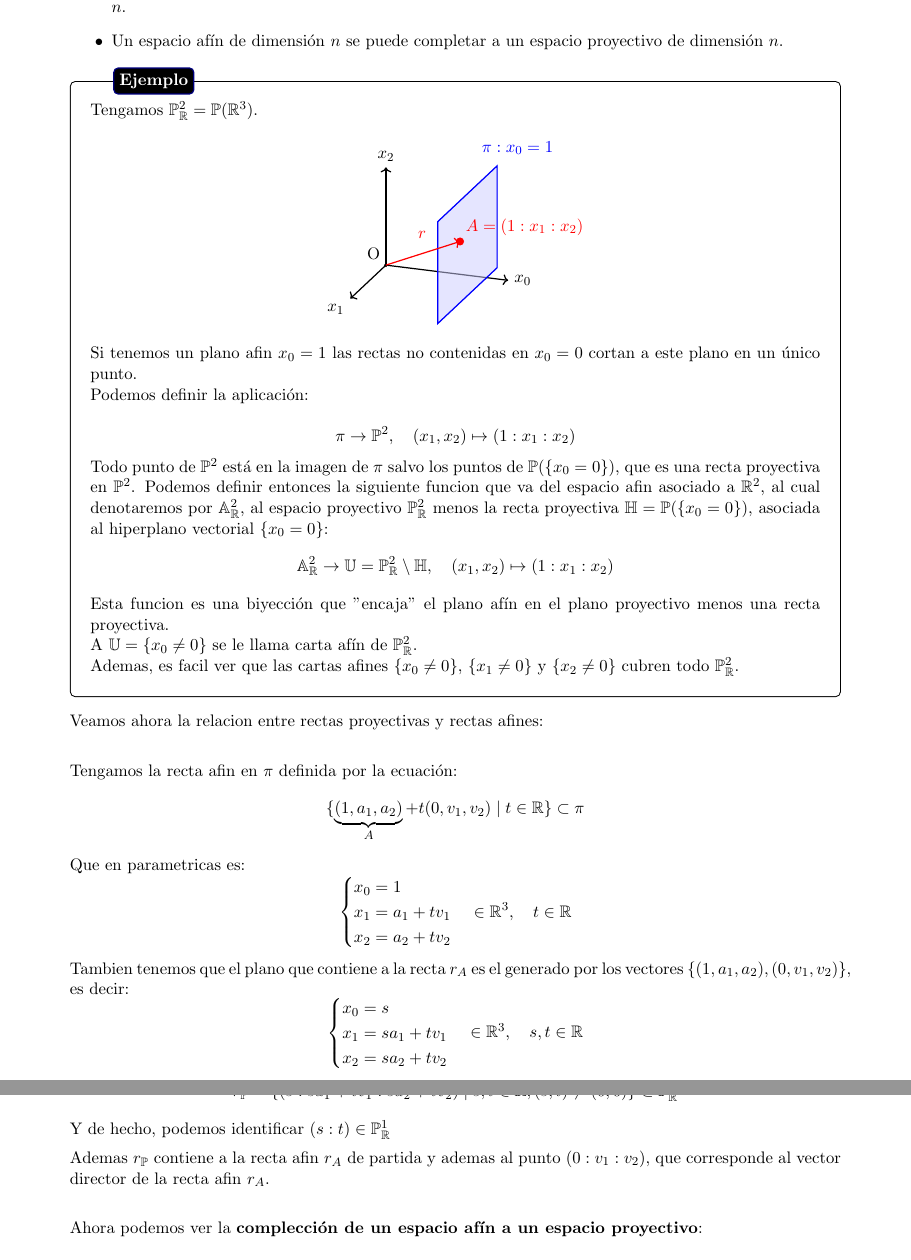
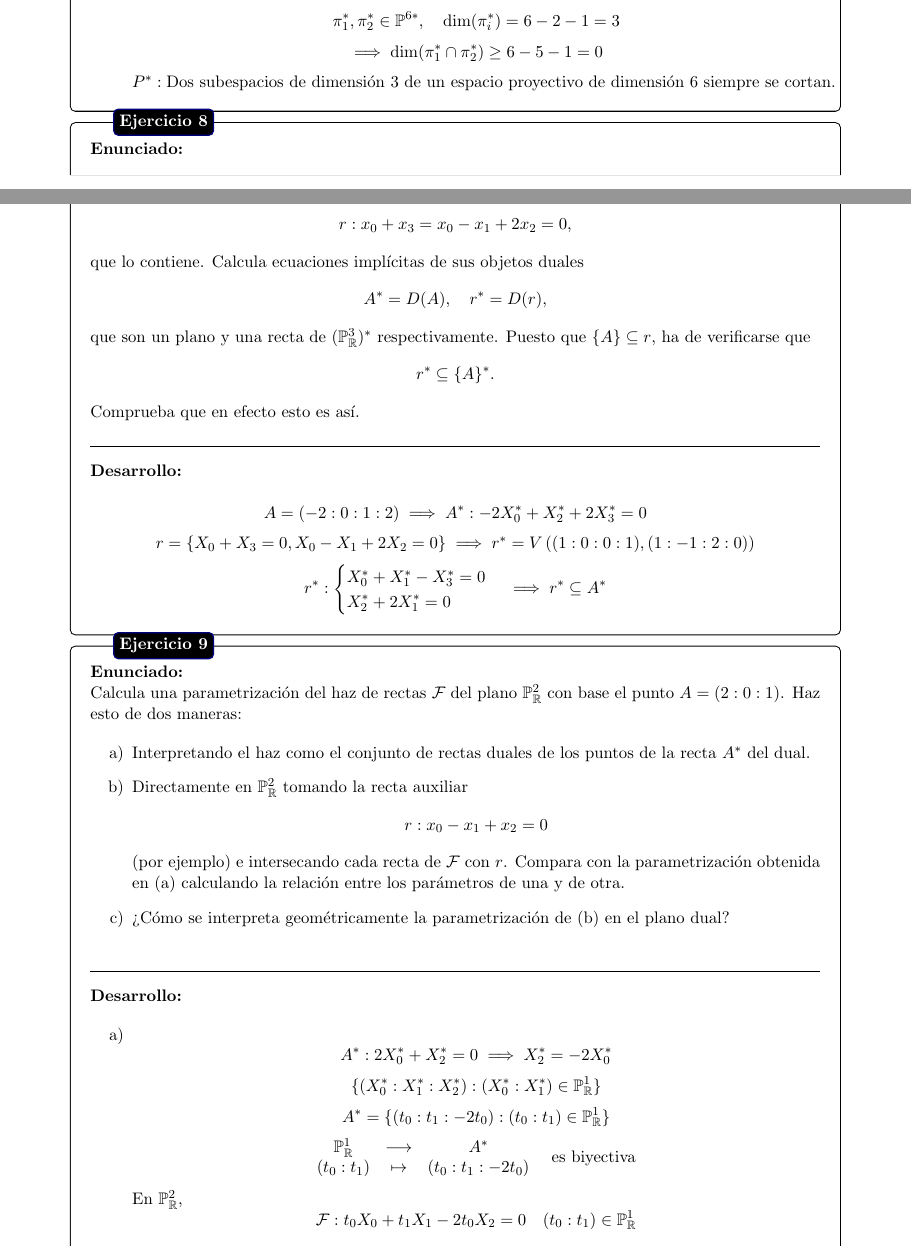
Before and after one commit to Pau-Frangi/Geometria-Lineal, a LaTeX document (main.tex, which reads Exercises/Hoja4.tex): two parts of pages 30 and 31 of 36 before the commit and two parts of pages 22 and 23 of 25 after it, joined at a grey line, cut at the place of the change. Compiled offline with pdfLaTeX.

Commit message:
17/10/25

```diff
--- /dev/null
+++ b/Exercises/Hoja4.tex
@@ -0,0 +1,172 @@
+
+
+% Ejercicio 1
+\ejercicio{
+Dualiza los siguientes enunciados:
+\begin{enumerate}[label=\alph*)]
+    \item Dos rectas diferentes de un plano proyectivo se cortan exactamente en un punto.
+    \item Un punto $A$ no pertenece a la recta generada por los puntos $B$ y $C$.
+    \item Consideramos un hiperplano $H$ y dos puntos $A,B$ de forma que $A \in H$ pero $B \notin H$.
+    \item Si $r, r'$ son dos rectas disjuntas de un espacio proyectivo de dimensión $3$ y $\pi$ es un plano que no contiene a ninguna de ellas, entonces existe exactamente una recta $s$ contenida en $\pi$ que interseca a $r$ y a $r'$.
+    \item En un espacio proyectivo de dimensión $6$, la subvariedad generada por dos planos está contenida en un hiperplano.
+\end{enumerate}
+
+}{
+
+\begin{enumerate}[label=\alph*)]
+    \item $V_1, V_2 \subset \mathbb{R}^2$, $r_1 \neq r_2$, $r_1 \cap r_2 = \{\text{punto}\}$, $\dim(r_1 \cap r_2) = 0$, $\dim(r_1) = \dim(r_2) = 1$.
+    \[
+        r_1^* \in \mathbb{P}^{2*}, \quad \dim(r_i^*) = 2 - 1 - 1 = 0
+    \]
+    \[
+        \dim(V(r_1^*,r_2^*)) = 2 - 0 - 1 = 1
+    \]
+    \[
+        \mathbb{P}: \text{ dos puntos distintos determinan una recta.}
+    \]
+
+    \item[d)] $\dim(r) = \dim(r') = 1$, $\dim(r \cap r') = -1$, $\dim(\pi) = 2$, $\dim(S) = 1$.
+    \[
+        \dim(S \cap r) > -1 \quad \text{y} \quad \dim(S \cap r') > -1
+    \]
+    \[
+        r^*, r'^* \in \mathbb{P}^{3*}
+    \]
+    \[
+        \begin{cases}
+            \dim(r^*) = \dim(r'^*) = 3 - 1 - 1 = 1,\\
+            \dim(V(r^*,r'^*)) = 3 - (-1) - 1 = 3,\\
+            \dim(\pi^*) = 3 - 2 - 1 = 0.
+        \end{cases}
+    \]
+    \[
+        \pi^* \notin r^*, \quad \pi^* \notin r'^*, \quad \dim(S^*) = 1, \quad \pi^* \in S^*
+    \]
+    \[
+        \begin{cases}
+            V(S^*, r^*) \neq \mathbb{P}^{3*},\\
+            V(S^*, r'^*) \neq \mathbb{P}^{3*}.
+        \end{cases}
+    \]
+    \[
+        P : \text{Si $r$ y $r'$ son dos rectas que generan $\mathbb{P}^3$ y $A$ es un punto tal que $A \notin r$, $A \notin r'$, entonces existe una recta $S$ que pasa por $A$ y } V(S,r) \neq \mathbb{P}^3, \, V(S,r') \neq \mathbb{P}^3.
+    \]
+
+    \item[e)] Tenemos $\pi_1, \pi_2$ planos en un espacio proyectivo de dimensión $6$. Luego $\dim(\pi_i) = 2$.
+    \[
+        \exists H \subset \mathbb{P}^6 \text{ tal que } \dim(H) = 5, \quad V(\pi_1, \pi_2) \subset H, \quad \dim(V(\pi_1, \pi_2)) < 5.
+    \]
+    \[
+        \pi_1^*, \pi_2^* \in \mathbb{P}^{6*}, \quad \dim(\pi_i^*) = 6 - 2 - 1 = 3
+    \]
+    \[
+        \implies \dim(\pi_1^* \cap \pi_2^*) \geq 6 - 5 - 1 = 0
+    \]
+    \[
+        P^* : \text{Dos subespacios de dimensión $3$ de un espacio proyectivo de dimensión $6$ siempre se cortan.}
+    \]
+\end{enumerate}
+
+
+}
+
+
+\ejercicio{
+
+En $\mathbb{P}^3_{\mathbb{R}}$ se consideran el punto $A = (-2 : 0 : 1 : 2)$ y la recta $r$ de ecuaciones implícitas
+\[
+r : x_0 + x_3 = x_0 - x_1 + 2x_2 = 0,
+\]
+que lo contiene. Calcula ecuaciones implícitas de sus objetos duales
+\[
+A^* = D(A), \quad r^* = D(r),
+\]
+que son un plano y una recta de $(\mathbb{P}^3_{\mathbb{R}})^*$ respectivamente. Puesto que $\{A\} \subseteq r$, ha de verificarse que
+\[
+r^* \subseteq \{A\}^*.
+\]
+Comprueba que en efecto esto es así.
+
+
+}{
+
+\[
+    A = (-2 : 0 : 1 : 2) \implies A^* : -2X_0^* + X_2^* + 2X_3^* = 0
+\]
+\[
+    r = \{X_0 + X_3 = 0, X_0 - X_1 + 2X_2 = 0\} \implies r^* = V\left( (1:0:0:1), (1:-1:2:0) \right)
+\]
+\[
+    r^* : \begin{cases}
+        X_0^* + X_1^* - X_3^* = 0 \\
+        X_2^* + 2X_1^* = 0
+    \end{cases} \implies r^* \subseteq A^*
+\]
+
+}
+
+% Ejercicio 5
+
+\ejercicio{
+
+Calcula una parametrización del haz de rectas $\mathcal{F}$ del plano $\mathbb{P}^2_{\mathbb{R}}$ con base el punto $A = (2 : 0 : 1)$. Haz esto de dos maneras:
+
+\begin{enumerate}[label=\alph*)]
+    \item Interpretando el haz como el conjunto de rectas duales de los puntos de la recta $A^*$ del dual.
+
+    \item Directamente en $\mathbb{P}^2_{\mathbb{R}}$ tomando la recta auxiliar
+    \[
+        r : x_0 - x_1 + x_2 = 0
+    \]
+    (por ejemplo) e intersecando cada recta de $\mathcal{F}$ con $r$. Compara con la parametrización obtenida en (a) calculando la relación entre los parámetros de una y de otra.
+
+    \item ¿Cómo se interpreta geométricamente la parametrización de (b) en el plano dual?
+\end{enumerate}
+
+}{
+
+    \begin{enumerate}[label=\alph*)]
+        \item
+        \[
+            A^* : 2X_0^* + X_2^* = 0 \implies X_2^* = -2X_0^*
+        \]
+        \[
+            \{(X_0^* : X_1^* : X_2^*) : (X_0^* : X_1^*) \in \mathbb{P}^1_{\mathbb{R}}\}
+        \]
+        \[
+            A^* = \{(t_0 : t_1 : -2t_0) : (t_0 : t_1) \in \mathbb{P}^1_{\mathbb{R}}\}
+        \]
+        \[
+            \begin{matrix}
+                \mathbb{P}_{\mathbb{R}}^1 & \longrightarrow & A^* \\
+                (t_0 : t_1) & \mapsto & (t_0 : t_1 : -2t_0)
+            \end{matrix} \quad \text{ es biyectiva}
+        \]
+        En $\mathbb{P}^2_{\mathbb{R}}$,
+        \[
+            \mathcal{F} : t_0X_0 + t_1X_1 - 2t_0X_2 = 0 \quad (t_0 : t_1) \in \mathbb{P}^1_{\mathbb{R}}
+        \]
+        \item
+        \[
+            r : X_0 - X_1 + X_2 = 0 \implies \begin{cases}
+                X_1 = X_0 + X_2 \\
+                X_0 = S_0 \\
+                X_2 = S_1
+            \end{cases}
+        \]
+        \[
+            r = \{(S_0 : S_0 + S_1 : S_1) : (S_0 : S_1) \in \mathbb{P}^1_{\mathbb{R}}\}
+        \]
+        \[
+            Q = (S_0 : S_0 + S_1 : S_1) \in r \qquad V(Q,A) \in \mathcal{F}
+        \]
+        \[
+            \begin{matrix}
+                \Phi : r & \longrightarrow & \mathcal{F} \\
+                Q & \mapsto & V(Q,A)
+            \end{matrix} \quad \text{ es biyectiva}
+        \]
+    \end{enumerate}
+
+
+}
```
Also changed, not shown: Exercises/Hojas.tex (+3 -0 lines), main.tex (+2 -2 lines), main.pdf, 2 other files.
